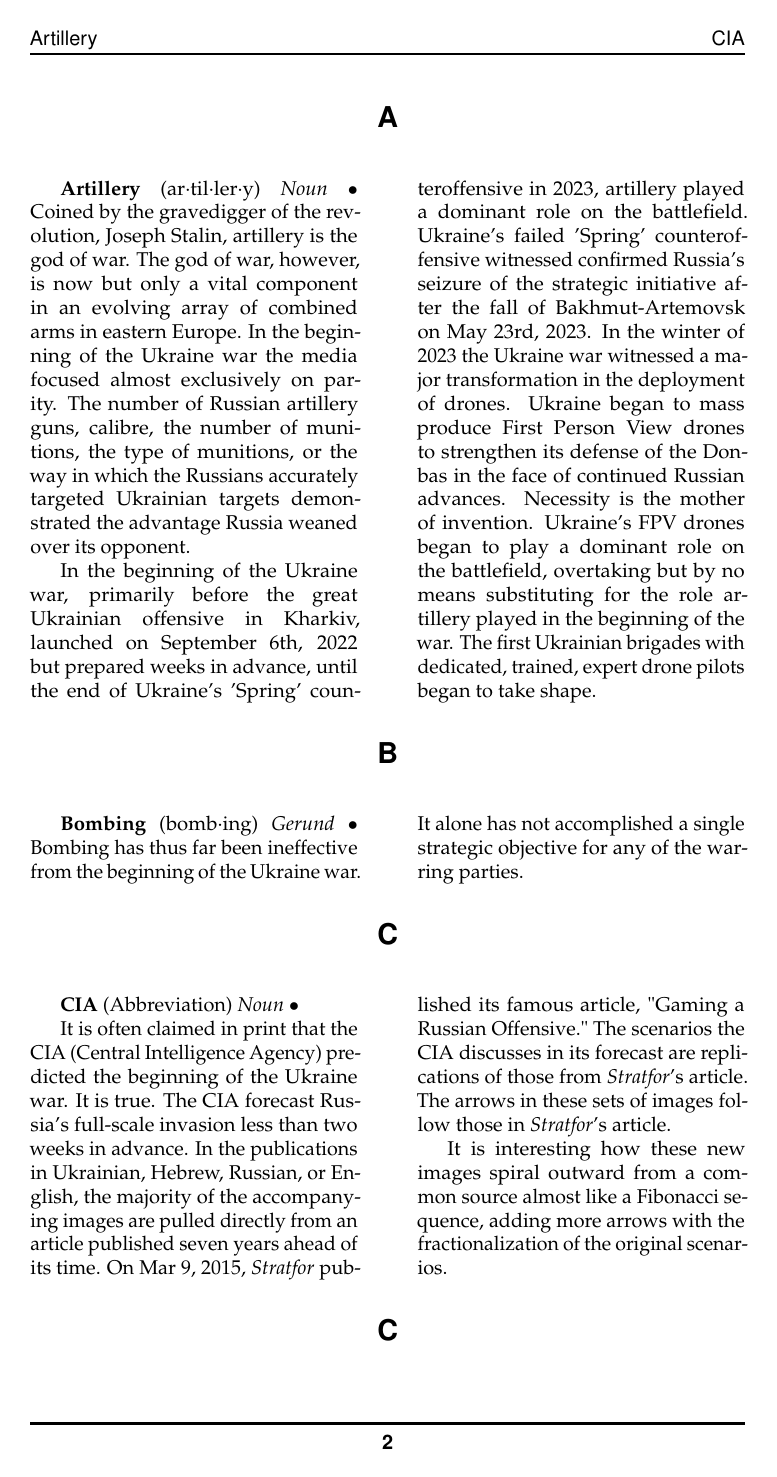
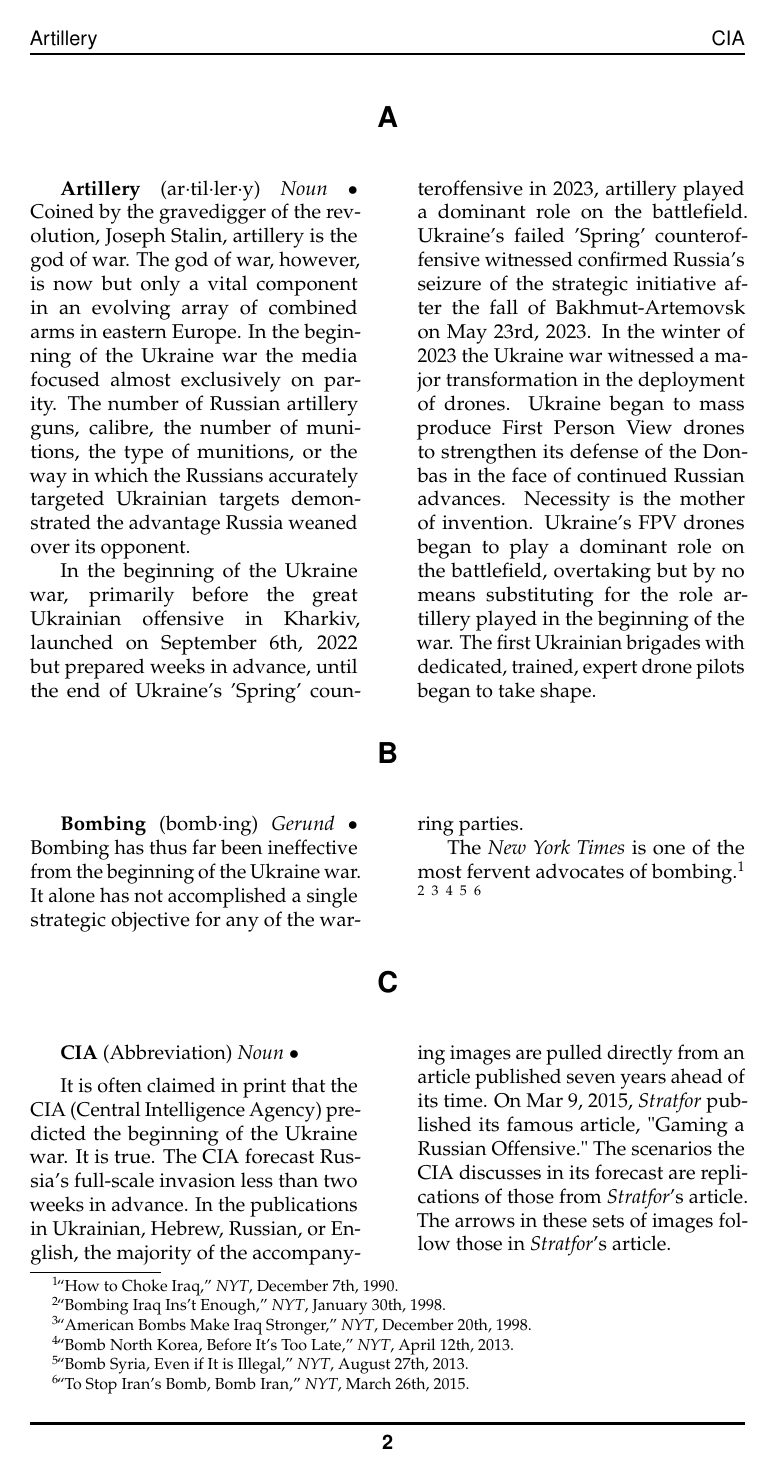
Before and after one commit to 3AC3B33B33B53BB3BF3C2/Xersonesus, a LaTeX document (AHACETFUW.tex): page 2 of 3 before the commit and page 2 of 4 after it. The pictures show the PDF file AHACETFUW.pdf that the author committed with the source.

Commit message:
Errare humanum est.

```diff
--- a/AHACETFUW.tex
+++ b/AHACETFUW.tex
@@ -104,7 +104,7 @@
 
 \begin{multicols}{2}
 
-\entry{Bombing} {bomb·ing} {Gerund} {Bombing has thus far been ineffective from the beginning of the Ukraine war. It alone has not accomplished a single strategic objective for any of the warring parties.
+\entry{Bombing} {bomb·ing} {Gerund} {Bombing has thus far been ineffective from the beginning of the Ukraine war. It alone has not accomplished a single strategic objective for any of the warring parties. \newline \indent The \emph{New York Times} is one of the most fervent advocates of bombing.\footnote{“How to Choke Iraq,” \emph{NYT}, December 7th, 1990.} \footnote{“Bombing Iraq Ins’t Enough,” \emph{NYT}, January 30th, 1998.} \footnote{“American Bombs Make Iraq Stronger,” \emph{NYT}, December 20th, 1998.} \footnote{“Bomb North Korea, Before It’s Too Late,” \emph{NYT}, April 12th, 2013.} \footnote{“Bomb Syria, Even if It is Illegal,” \emph{NYT}, August 27th, 2013. } \footnote{“To Stop Iran’s Bomb, Bomb Iran,” \emph{NYT}, March 26th, 2015.}
 
 }
 
@@ -153,11 +153,17 @@ It is often claimed in print that the CIA (Central Intelligence Agency) predicte
 
 \begin{multicols}{2}
 
-\entry{The Department of Defense} {Title} {Phrase} {
-
-In recognition of the role warfare plays in policy, the Trump administration reversed years of intellectually debased stagnation in the U.S. Armed Forces' bureaucracy with the elimination of the Department of Defense for the return of the Department of War during the Ukraine war.
+\entry{The Department of Defense} {Title} {Phrase} {In recognition of the role warfare plays in policy, the Trump administration reversed years of intellectually debased stagnation in the U.S. Armed Forces' bureaucracy with the elimination of the Department of Defense for the return of the Department of War during the Ukraine war.
 
 }
 
 
 \end{multicols}
+
+%----------------------------------------------------------------------------------------
+%	SECTION R
+%----------------------------------------------------------------------------------------
+
+\section*{R}
+
+\begin{multicols}{2}
```
Also changed, not shown: AHACETFUW.pdf, AHACETFUW.tex (10 more changed lines), 2 other files.
